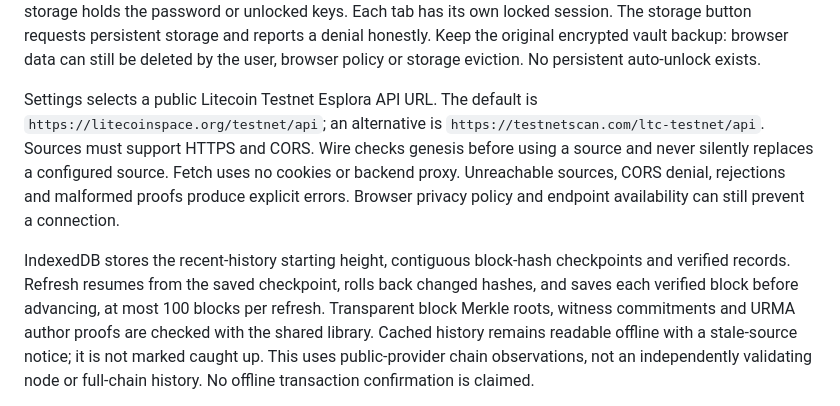
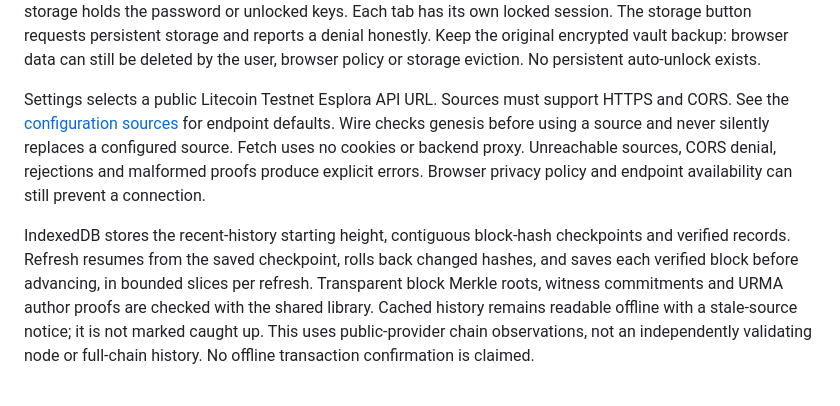
Before and after one commit to urma-protocol/urma-wire, a Markdown page: README.md, the part around one of its changes. Drawn GitHub-style.

```diff
--- a/README.md
+++ b/README.md
@@ -67,9 +73,9 @@ The storage button requests persistent storage and reports a denial honestly.
 Keep the original encrypted vault backup: browser data can still be deleted by
 the user, browser policy or storage eviction. No persistent auto-unlock exists.
 
-Settings selects a public Litecoin Testnet Esplora API URL. The default is
-`https://litecoinspace.org/testnet/api`; an alternative is
-`https://testnetscan.com/ltc-testnet/api`. Sources must support HTTPS and CORS.
+Settings selects a public Litecoin Testnet Esplora API URL. Sources must support
+HTTPS and CORS. See the [configuration sources](#configuration-and-state) for
+endpoint defaults.
 Wire checks genesis before using a source and never silently replaces a configured
 source. Fetch uses no cookies or backend proxy. Unreachable sources, CORS denial,
 rejections and malformed proofs produce explicit errors. Browser privacy policy
@@ -77,8 +83,8 @@ and endpoint availability can still prevent a connection.
 
 IndexedDB stores the recent-history starting height, contiguous block-hash
 checkpoints and verified records. Refresh resumes from the saved checkpoint,
-rolls back changed hashes, and saves each verified block before advancing, at
-most 100 blocks per refresh. Transparent block Merkle roots, witness commitments and URMA
+rolls back changed hashes, and saves each verified block before advancing, in
+bounded slices per refresh. Transparent block Merkle roots, witness commitments and URMA
 author proofs are checked with the shared library. Cached history remains
 readable offline with a stale-source notice; it is not marked caught up. This
 uses public-provider chain observations, not an independently validating node or
```
Also changed, not shown: other parts of README.md (+56 -36 lines).
